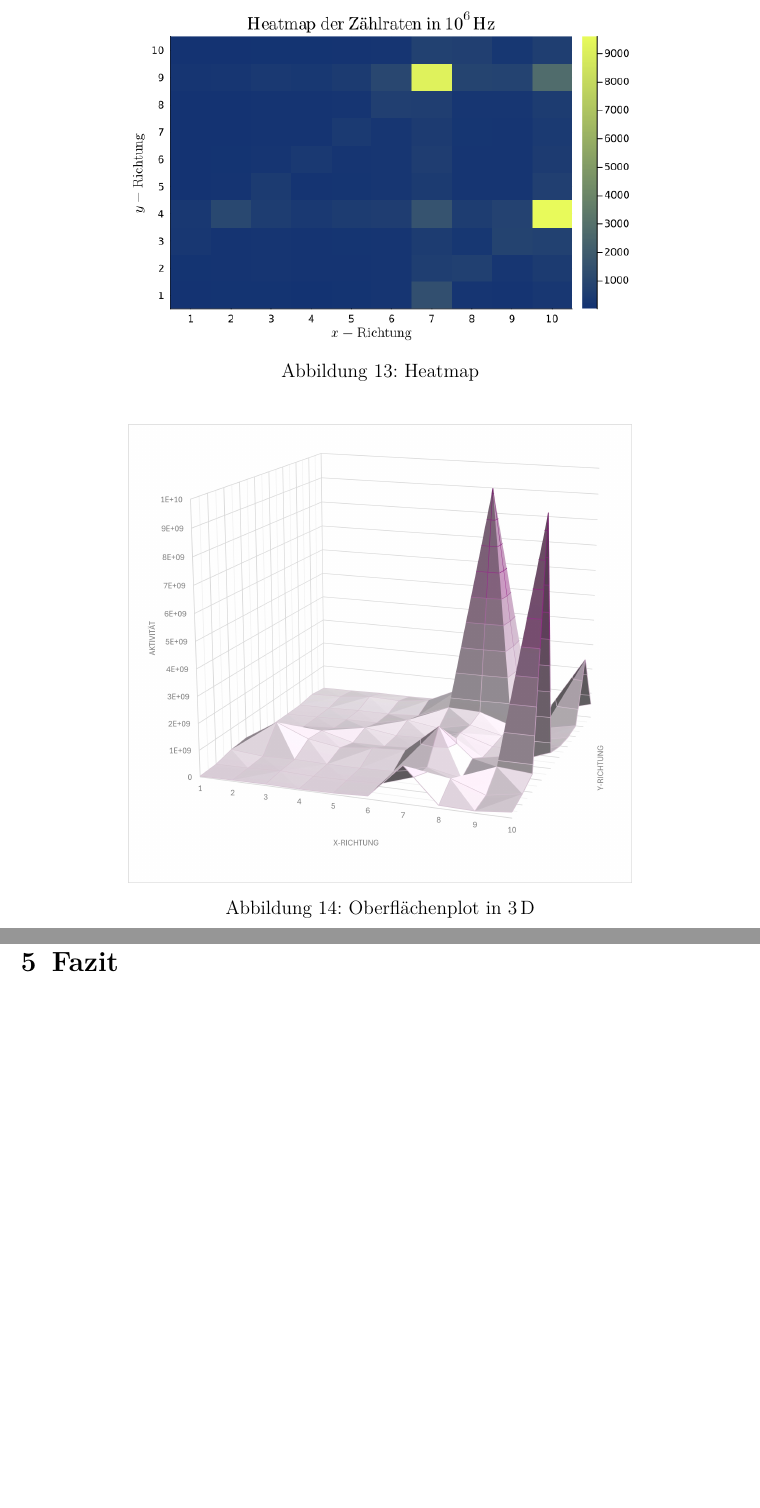
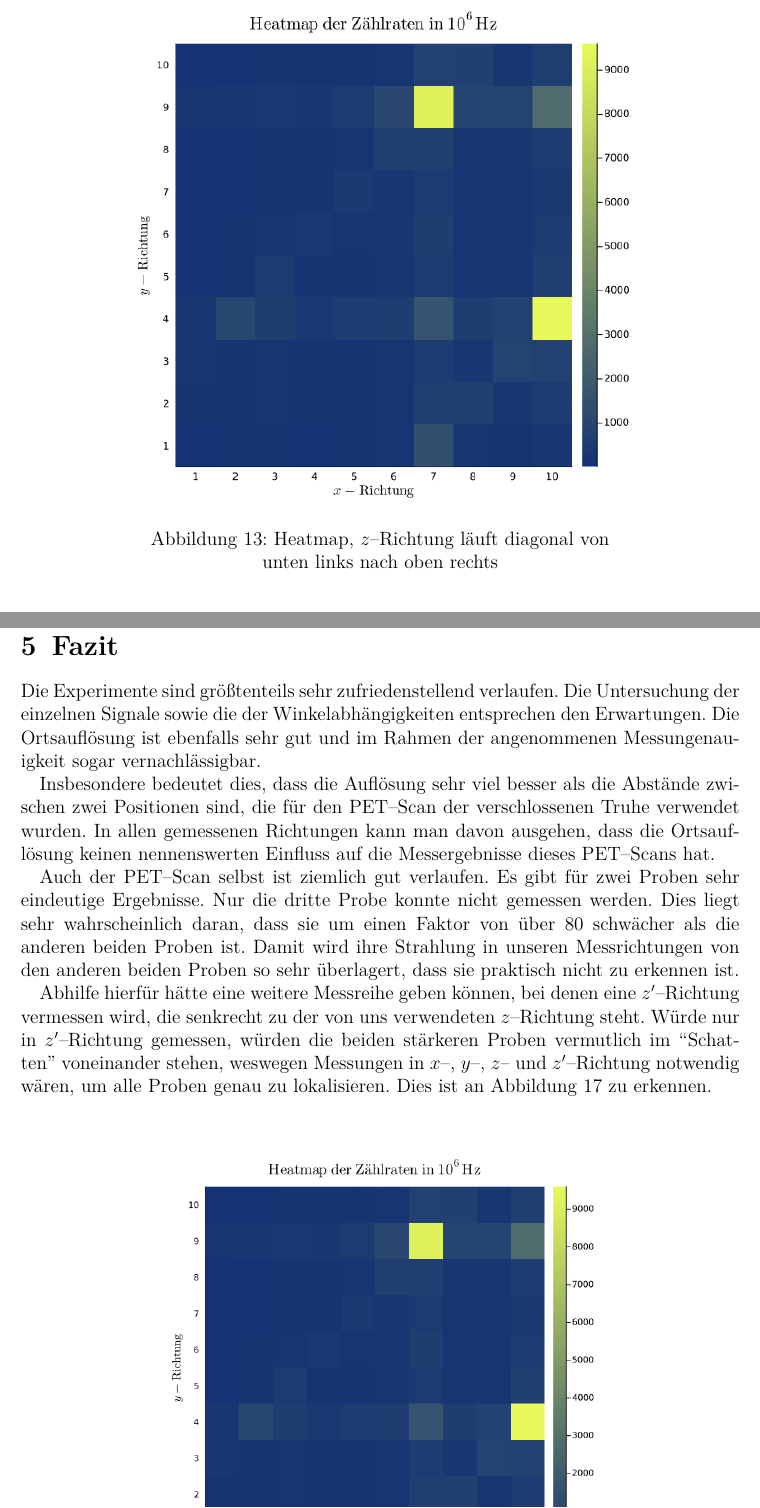
Before and after one commit to ofilla/physik-praktikum-b, a LaTeX document (B3.4/B3.4.tex): two parts of pages 30 and 35 of 37, joined at a grey line, cut at the place of the change, the shorter picture padded with empty space. Compiled offline with pdfLaTeX.

Commit message:
B3.4: Fazit

```diff
--- a/B3.4/B3.4.tex
+++ b/B3.4/B3.4.tex
@@ -683,7 +683,7 @@ Aus diesen Werten lässt sich schließen, dass mindestens zwei starke Quellen po
 	\centering
 	\begin{minipage}[t]{0.7\textwidth}
 		\includegraphics[width=\textwidth]{../media/B3.4/heatmap.png}
-		\caption{Heatmap}
+		\caption{Heatmap, $z$--Richtung läuft diagonal von unten links nach oben rechts}
 		\label{abb:PET heatmap}
 	\end{minipage}
 
@@ -895,3 +895,10 @@ Weiterhin ist die Zählrate bei dieser Messung für alle Winkel deutlich kleiner
 \clearpage
 \hypertarget{fazit}{%
 \section{Fazit}\label{fazit}}
+Die Experimente sind größtenteils sehr zufriedenstellend verlaufen. Die Untersuchung der einzelnen Signale sowie die der Winkelabhängigkeiten entsprechen den Erwartungen. Die Ortsauflösung ist ebenfalls sehr gut und im Rahmen der angenommenen Messungenauigkeit sogar vernachlässigbar.
+
+Insbesondere bedeutet dies, dass die Auflösung sehr viel besser als die Abstände zwischen zwei Positionen sind, die für den PET--Scan der verschlossenen Truhe verwendet wurden. In allen gemessenen Richtungen kann man davon ausgehen, dass die Ortsauflösung keinen nennenswerten Einfluss auf die Messergebnisse dieses PET--Scans hat.
+
+Auch der PET--Scan selbst ist ziemlich gut verlaufen. Es gibt für zwei Proben sehr eindeutige Ergebnisse. Nur die dritte Probe konnte nicht gemessen werden. Dies liegt sehr wahrscheinlich daran, dass sie um einen Faktor von über $80$ schwächer als die anderen beiden Proben ist. Damit wird ihre Strahlung in unseren Messrichtungen von den anderen beiden Proben so sehr überlagert, dass sie praktisch nicht zu erkennen ist.
+
+Abhilfe hierfür hätte eine weitere Messreihe geben können, bei denen eine $z^\prime$--Richtung vermessen wird, die senkrecht zu der von uns verwendeten $z$--Richtung steht. Würde nur in $z^\prime$--Richtung gemessen, würden die beiden stärkeren Proben vermutlich im ``Schatten'' voneinander stehen, weswegen Messungen in $x$--, $y$--, $z$-- und $z^\prime$--Richtung notwendig wären, um alle Proben genau zu lokalisieren. Dies ist an Abbildung \ref{abb:heatmap} zu erkennen.
@@ -898,3 +910,7 @@ Weiterhin ist die Zählrate bei dieser Messung für alle Winkel deutlich kleiner
+	\caption{$z$--Richtung läuft diagonal von unten links nach oben rechts, \\
+		$z^\prime$--Richtung liefe diagonal von oben links nach unten rechts}
+	\label{abb:heatmap}
+\end{figure}
 
 \clearpage
 \hypertarget{literatur}{%
```
Also changed, not shown: B3.4/B3.4.pdf, B3.4/data/Schatztruhe.pdf, media/B3.4/heatmap.png, media/B3.4/heatmap.svg, B3.4/B3.4.tex (5 more changed lines), 1 other file.
